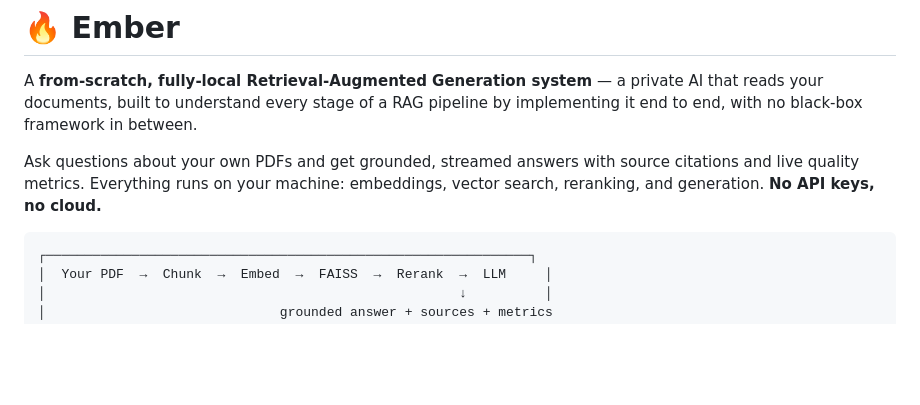
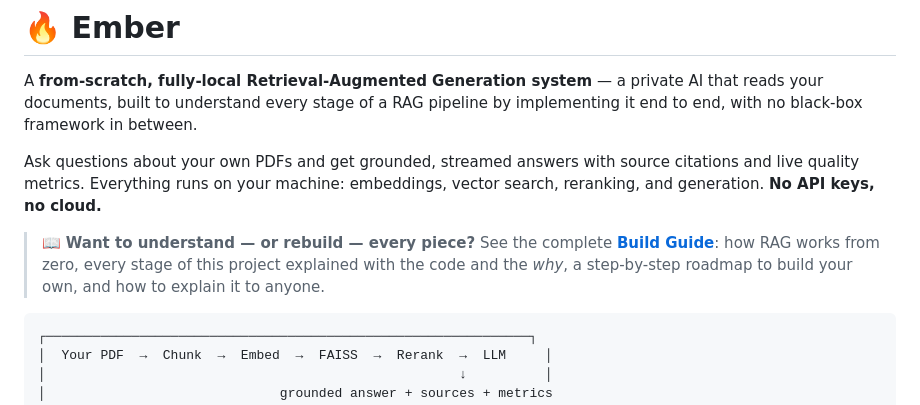
Before and after one commit to pandeyAnush/ember, a Markdown page: README.md, the part around the change. GitHub-like rendering; blank space fills up the shorter version.

````diff
--- a/README.md
+++ b/README.md
@@ -3,6 +3,8 @@
 A **from-scratch, fully-local Retrieval-Augmented Generation system** — a private AI that reads your documents, built to understand every stage of a RAG pipeline by implementing it end to end, with no black-box framework in between.
 
 Ask questions about your own PDFs and get grounded, streamed answers with source citations and live quality metrics. Everything runs on your machine: embeddings, vector search, reranking, and generation. **No API keys, no cloud.**
+
+> 📖 **Want to understand — or rebuild — every piece?** See the complete [**Build Guide**](docs/BUILD_GUIDE.md): how RAG works from zero, every stage of this project explained with the code and the *why*, a step-by-step roadmap to build your own, and how to explain it to anyone.
 
 ```
 ┌──────────────────────────────────────────────────────────────┐
````
Also changed, not shown: docs/BUILD_GUIDE.md (added, +480 -0 lines).
